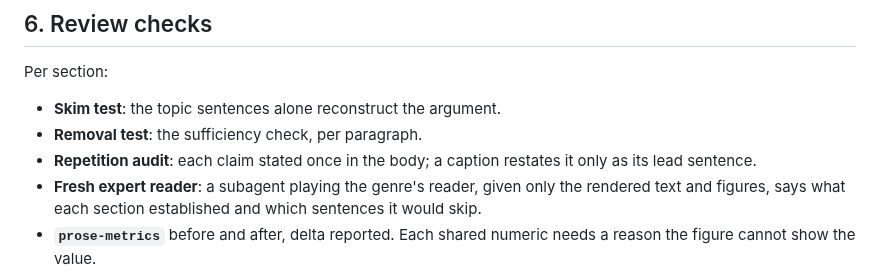
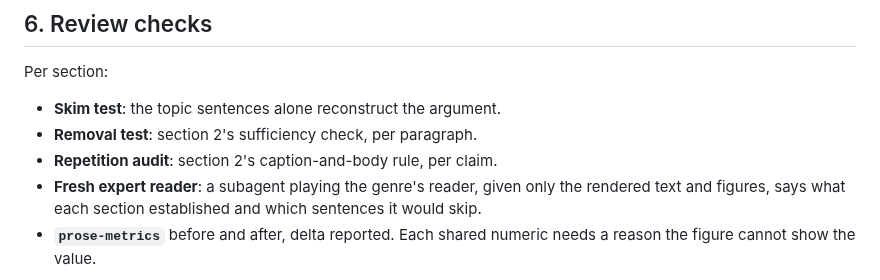
Before and after one commit to npeard/agent-config, a Markdown page: skills/scientific-writing/SKILL.md, the part around the change. GitHub-like rendering.

```diff
--- a/skills/scientific-writing/SKILL.md
+++ b/skills/scientific-writing/SKILL.md
@@ -121,9 +121,8 @@ and the body. It does not gate.
 Per section:
 
 - **Skim test**: the topic sentences alone reconstruct the argument.
-- **Removal test**: the sufficiency check, per paragraph.
-- **Repetition audit**: each claim stated once in the body; a caption
-  restates it only as its lead sentence.
+- **Removal test**: section 2's sufficiency check, per paragraph.
+- **Repetition audit**: section 2's caption-and-body rule, per claim.
 - **Fresh expert reader**: a subagent playing the genre's reader, given
   only the rendered text and figures, says what each section established
   and which sentences it would skip.
```
Also changed, not shown: skills/humanizer/SKILL.md (+2 -2 lines).
